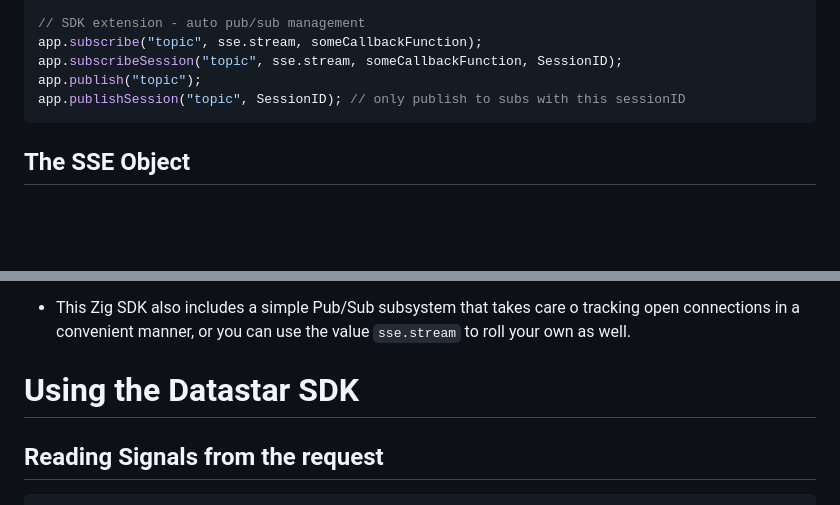
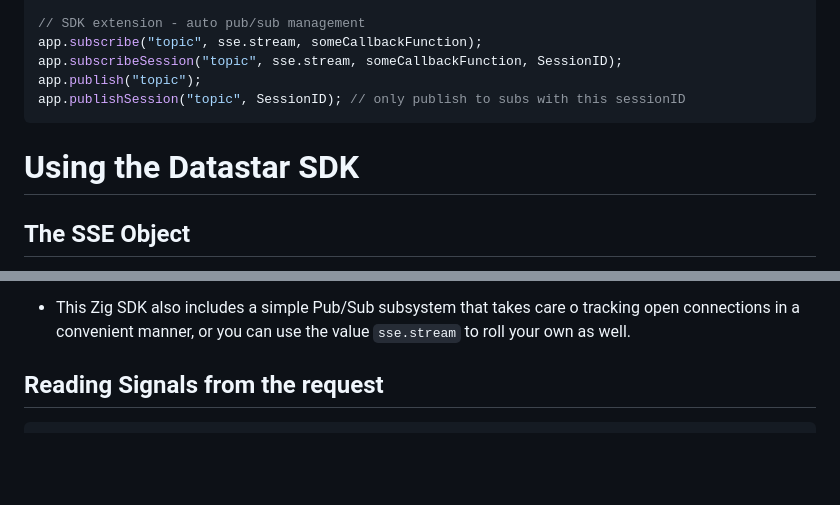
Before and after one commit to zigster64/datastar.http.zig, a Markdown page: README.md, 2 parts joined by grey strips. GitHub-like rendering; blank space fills up the shorter version.

````diff
--- a/README.md
+++ b/README.md
@@ -129,6 +129,8 @@ app.publish("topic");
 app.publishSession("topic", SessionID); // only publish to subs with this sessionID
 ```
 
+# Using the Datastar SDK
+
 ## The SSE Object
 
 Calling NewSSE, passing a request and response, will return an object of type SSE.
@@ -150,7 +152,6 @@ When you are finished with the SSE object, you should either :
 - This Zig SDK also includes a simple Pub/Sub subsystem that takes care o  tracking open connections in a convenient manner, or you can use the value `sse.stream` to roll your own as well.
 
 
-# Using the Datastar SDK
 
 ## Reading Signals from the request
 
````
